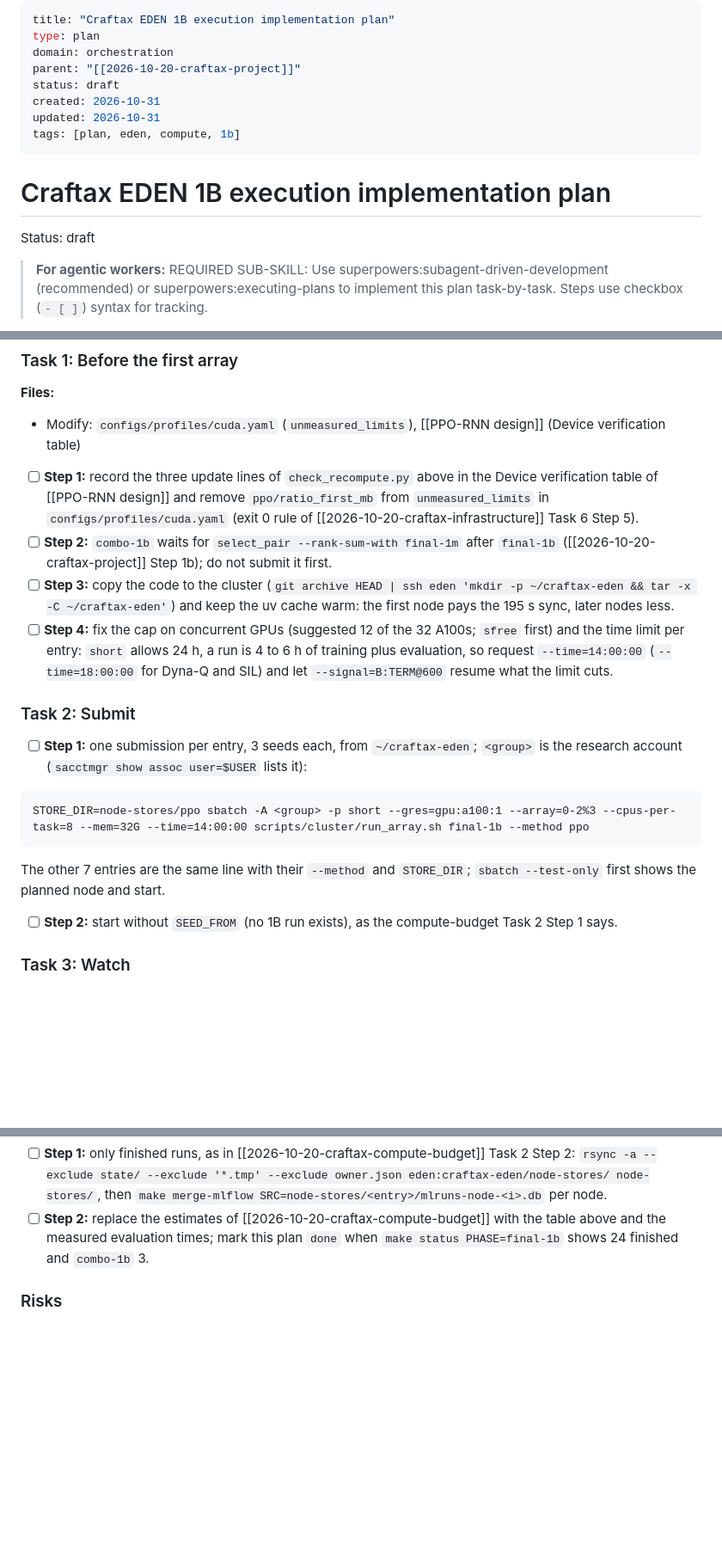
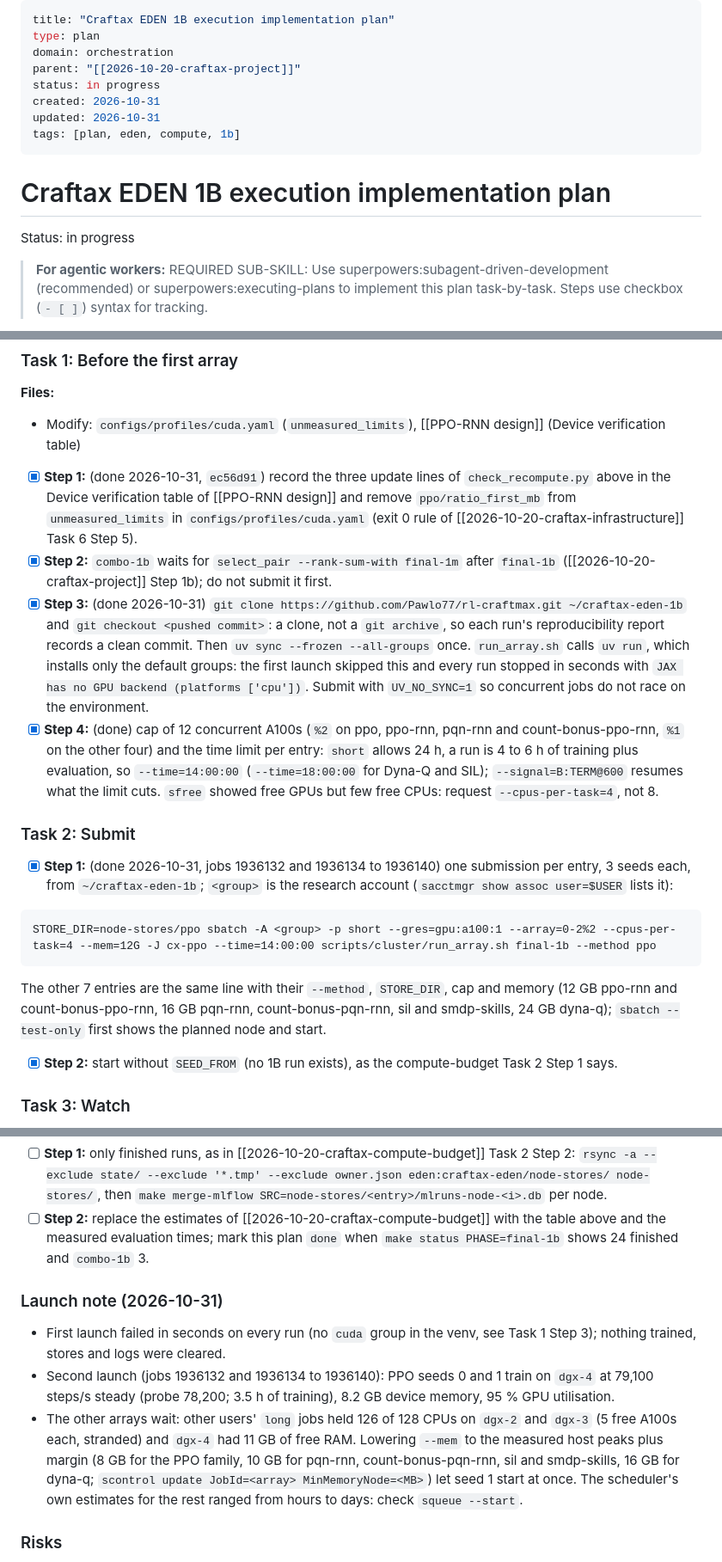
Before and after one commit to Pawlo77/rl-craftmax, a Markdown page: plans/2026-10-20-craftax-project/2026-10-31-craftax-eden-1b.md, 3 parts joined by grey strips. Shown at 86% size. GitHub-like rendering; blank space fills up the shorter version.

Commit message:
docs(plans): record the EDEN 1B launch and its scheduling lessons
First launch failed without the cuda group; PPO seeds 0 and 1 train at 79,100 steps/s on an A100, the other arrays wait on a saturated cluster.

````diff
--- a/plans/2026-10-20-craftax-project/2026-10-31-craftax-eden-1b.md
+++ b/plans/2026-10-20-craftax-project/2026-10-31-craftax-eden-1b.md
@@ -3,14 +3,14 @@ title: "Craftax EDEN 1B execution implementation plan"
 type: plan
 domain: orchestration
 parent: "[[2026-10-20-craftax-project]]"
-status: draft
+status: in progress
 created: 2026-10-31
 updated: 2026-10-31
 tags: [plan, eden, compute, 1b]
 ---
 # Craftax EDEN 1B execution implementation plan
 
-Status: draft
+Status: in progress
 
 > **For agentic workers:** REQUIRED SUB-SKILL: Use superpowers:subagent-driven-development (recommended) or superpowers:executing-plans to implement this plan task-by-task. Steps use checkbox (`- [ ]`) syntax for tracking.
 
@@ -60,21 +60,21 @@ Cluster facts used by the plan ([[EDEN Slurm basics and partitions]], [[EDEN GPU
 **Files:**
 - Modify: `configs/profiles/cuda.yaml` (`unmeasured_limits`), [[PPO-RNN design]] (Device verification table)
 
-- [ ] **Step 1:** record the three update lines of `check_recompute.py` above in the Device verification table of [[PPO-RNN design]] and remove `ppo/ratio_first_mb` from `unmeasured_limits` in `configs/profiles/cuda.yaml` (exit 0 rule of [[2026-10-20-craftax-infrastructure]] Task 6 Step 5).
-- [ ] **Step 2:** `combo-1b` waits for `select_pair --rank-sum-with final-1m` after `final-1b` ([[2026-10-20-craftax-project]] Step 1b); do not submit it first.
-- [ ] **Step 3:** copy the code to the cluster (`git archive HEAD | ssh eden 'mkdir -p ~/craftax-eden && tar -x -C ~/craftax-eden'`) and keep the uv cache warm: the first node pays the 195 s sync, later nodes less.
-- [ ] **Step 4:** fix the cap on concurrent GPUs (suggested 12 of the 32 A100s; `sfree` first) and the time limit per entry: `short` allows 24 h, a run is 4 to 6 h of training plus evaluation, so request `--time=14:00:00` (`--time=18:00:00` for Dyna-Q and SIL) and let `--signal=B:TERM@600` resume what the limit cuts.
+- [x] **Step 1:** (done 2026-10-31, `ec56d91`) record the three update lines of `check_recompute.py` above in the Device verification table of [[PPO-RNN design]] and remove `ppo/ratio_first_mb` from `unmeasured_limits` in `configs/profiles/cuda.yaml` (exit 0 rule of [[2026-10-20-craftax-infrastructure]] Task 6 Step 5).
+- [x] **Step 2:** `combo-1b` waits for `select_pair --rank-sum-with final-1m` after `final-1b` ([[2026-10-20-craftax-project]] Step 1b); do not submit it first.
+- [x] **Step 3:** (done 2026-10-31) `git clone https://github.com/Pawlo77/rl-craftmax.git ~/craftax-eden-1b` and `git checkout <pushed commit>`: a clone, not a `git archive`, so each run's reproducibility report records a clean commit. Then `uv sync --frozen --all-groups` once. `run_array.sh` calls `uv run`, which installs only the default groups: the first launch skipped this and every run stopped in seconds with `JAX has no GPU backend (platforms ['cpu'])`. Submit with `UV_NO_SYNC=1` so concurrent jobs do not race on the environment.
+- [x] **Step 4:** (done) cap of 12 concurrent A100s (`%2` on ppo, ppo-rnn, pqn-rnn and count-bonus-ppo-rnn, `%1` on the other four) and the time limit per entry: `short` allows 24 h, a run is 4 to 6 h of training plus evaluation, so `--time=14:00:00` (`--time=18:00:00` for Dyna-Q and SIL); `--signal=B:TERM@600` resumes what the limit cuts. `sfree` showed free GPUs but few free CPUs: request `--cpus-per-task=4`, not 8.
 
 ### Task 2: Submit
 
-- [ ] **Step 1:** one submission per entry, 3 seeds each, from `~/craftax-eden`; `<group>` is the research account (`sacctmgr show assoc user=$USER` lists it):
+- [x] **Step 1:** (done 2026-10-31, jobs 1936132 and 1936134 to 1936140) one submission per entry, 3 seeds each, from `~/craftax-eden-1b`; `<group>` is the research account (`sacctmgr show assoc user=$USER` lists it):
 
 ```
-STORE_DIR=node-stores/ppo sbatch -A <group> -p short --gres=gpu:a100:1 --array=0-2%3 --cpus-per-task=8 --mem=32G --time=14:00:00 scripts/cluster/run_array.sh final-1b --method ppo
+STORE_DIR=node-stores/ppo sbatch -A <group> -p short --gres=gpu:a100:1 --array=0-2%2 --cpus-per-task=4 --mem=12G -J cx-ppo --time=14:00:00 scripts/cluster/run_array.sh final-1b --method ppo
 ```
 
-  The other 7 entries are the same line with their `--method` and `STORE_DIR`; `sbatch --test-only` first shows the planned node and start.
-- [ ] **Step 2:** start without `SEED_FROM` (no 1B run exists), as the compute-budget Task 2 Step 1 says.
+  The other 7 entries are the same line with their `--method`, `STORE_DIR`, cap and memory (12 GB ppo-rnn and count-bonus-ppo-rnn, 16 GB pqn-rnn, count-bonus-pqn-rnn, sil and smdp-skills, 24 GB dyna-q); `sbatch --test-only` first shows the planned node and start.
+- [x] **Step 2:** start without `SEED_FROM` (no 1B run exists), as the compute-budget Task 2 Step 1 says.
 
 ### Task 3: Watch
 
@@ -87,6 +87,12 @@ STORE_DIR=node-stores/ppo sbatch -A <group> -p short --gres=gpu:a100:1 --array=0
 - [ ] **Step 1:** only finished runs, as in [[2026-10-20-craftax-compute-budget]] Task 2 Step 2: `rsync -a --exclude state/ --exclude '*.tmp' --exclude owner.json eden:craftax-eden/node-stores/ node-stores/`, then `make merge-mlflow SRC=node-stores/<entry>/mlruns-node-<i>.db` per node.
 - [ ] **Step 2:** replace the estimates of [[2026-10-20-craftax-compute-budget]] with the table above and the measured evaluation times; mark this plan `done` when `make status PHASE=final-1b` shows 24 finished and `combo-1b` 3.
 
+### Launch note (2026-10-31)
+
+- First launch failed in seconds on every run (no `cuda` group in the venv, see Task 1 Step 3); nothing trained, stores and logs were cleared.
+- Second launch (jobs 1936132 and 1936134 to 1936140): PPO seeds 0 and 1 train on `dgx-4` at 79,100 steps/s steady (probe 78,200; 3.5 h of training), 8.2 GB device memory, 95 % GPU utilisation.
+- The other arrays wait: other users' `long` jobs held 126 of 128 CPUs on `dgx-2` and `dgx-3` (5 free A100s each, stranded) and `dgx-4` had 11 GB of free RAM. Lowering `--mem` to the measured host peaks plus margin (8 GB for the PPO family, 10 GB for pqn-rnn, count-bonus-pqn-rnn, sil and smdp-skills, 16 GB for dyna-q; `scontrol update JobId=<array> MinMemoryNode=<MB>`) let seed 1 start at once. The scheduler's own estimates for the rest ranged from hours to days: check `squeue --start`.
+
 ### Risks
 
 - Fair share: the group's recent usage decides how soon 12 GPUs start; the dry run (`sbatch --test-only`) estimated hours when the cluster had free A100s, so check `squeue --start` after submitting.
````
